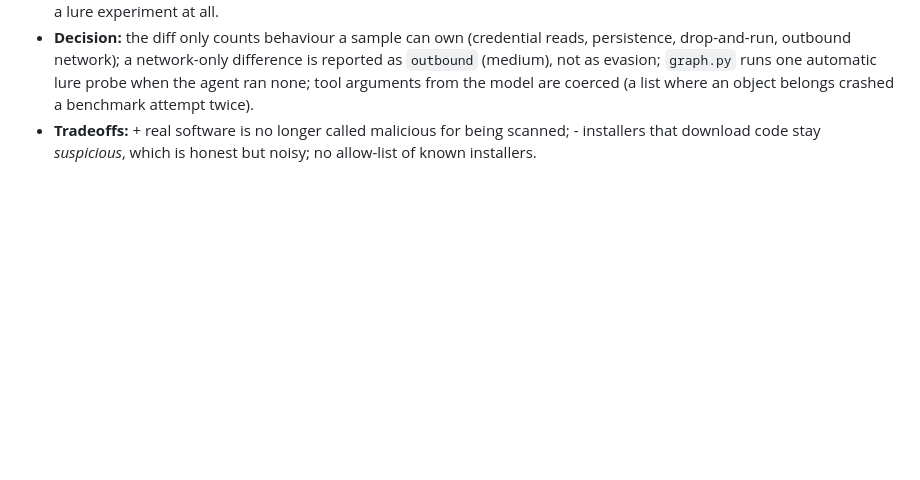
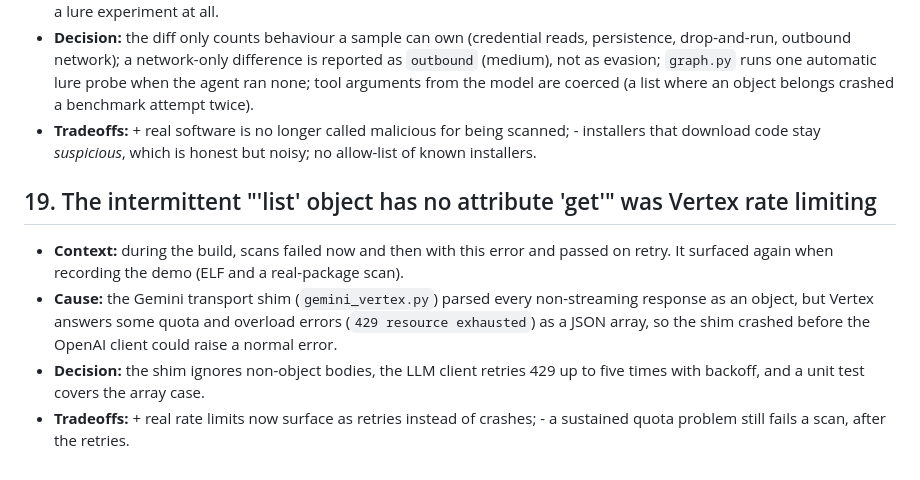
Before and after one commit to hatif03/createos-stripe-hackathon, a Markdown page: docs/DECISIONS.md, the part around the change. Rendered like a GitHub page; blank space fills up the shorter version.

Commit message:
docs: record the root cause of the intermittent list-has-no-get failure
Co-Authored-By: Claude Sonnet 5.5 <noreply@anthropic.com>

```diff
--- a/docs/DECISIONS.md
+++ b/docs/DECISIONS.md
@@ -119,3 +119,10 @@ Each entry: context, decision, **tradeoffs**. Evidence for every number is in [D
   from the model are coerced (a list where an object belongs crashed a benchmark attempt twice).
 - **Tradeoffs:** + real software is no longer called malicious for being scanned; - installers that download code stay *suspicious*, which is
   honest but noisy; no allow-list of known installers.
+
+## 19. The intermittent "'list' object has no attribute 'get'" was Vertex rate limiting
+- **Context:** during the build, scans failed now and then with this error and passed on retry. It surfaced again when recording the demo (ELF and a real-package scan).
+- **Cause:** the Gemini transport shim (`gemini_vertex.py`) parsed every non-streaming response as an object, but Vertex answers some quota and
+  overload errors (`429 resource exhausted`) as a JSON array, so the shim crashed before the OpenAI client could raise a normal error.
+- **Decision:** the shim ignores non-object bodies, the LLM client retries 429 up to five times with backoff, and a unit test covers the array case.
+- **Tradeoffs:** + real rate limits now surface as retries instead of crashes; - a sustained quota problem still fails a scan, after the retries.
```
Also changed, not shown: docs/PITCH-GUIDE.md (added, +352 -0 lines), docs/SUBMISSION-ANSWERS.md (+2 -2 lines).
